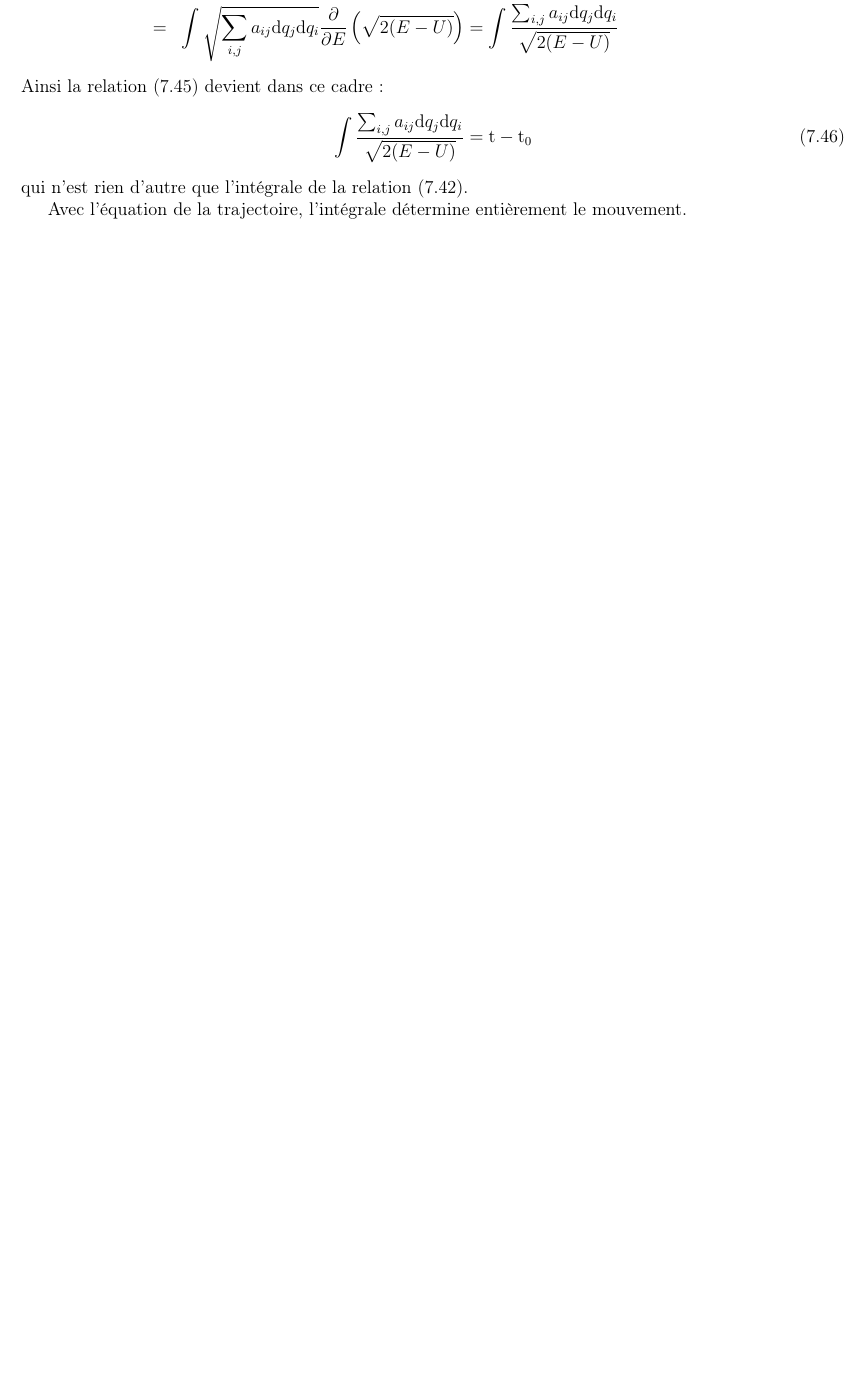
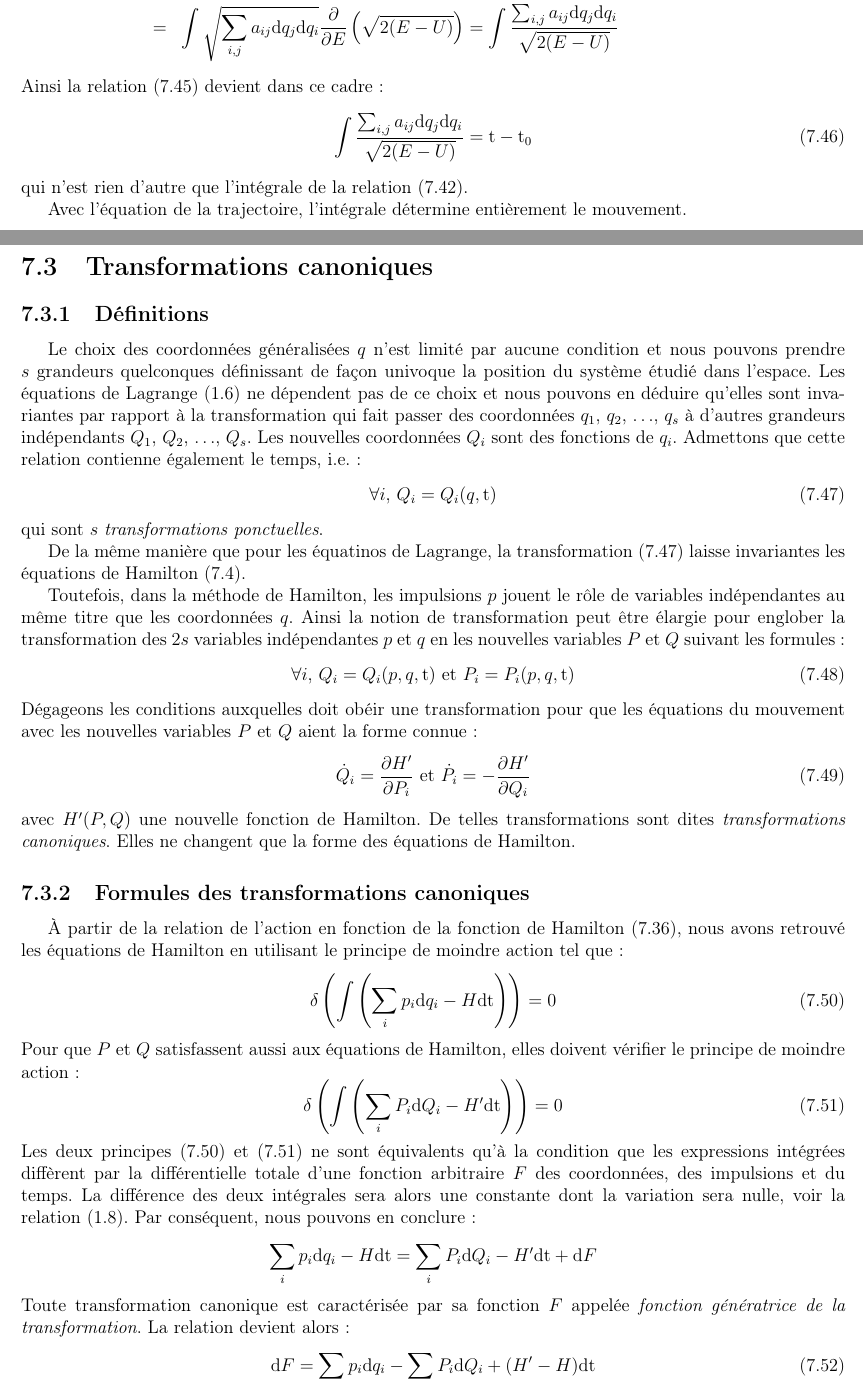
Before and after one commit to SMajerowicz/Physics, a LaTeX document (Mécanique/démonstration.tex, which reads Mécanique/chapters/chapter-07.tex): part of page 110 of 200 before the commit and two parts of pages 110 and 111 of 202 after it, the two joined at a grey line, cut so that both start at the same text, the shorter picture padded with empty space. Compiled offline with pdfLaTeX.

Commit message:
Paragraph 45 begin

```diff
--- a/Mécanique/chapters/chapter-07.tex
+++ b/Mécanique/chapters/chapter-07.tex
@@ -469,3 +469,48 @@ Ainsi la relation (\ref{EQ:44_11}) devient dans ce cadre :
 qui n'est rien d'autre que l'int\'{e}grale de la relation (\ref{EQ:44_8}).
 
 Avec l'\'{e}quation de la trajectoire, l'int\'{e}grale d\'{e}termine enti\`{e}rement le mouvement.
+
+\section{Transformations canoniques}
+
+\subsection{D\'{e}finitions}
+
+Le choix des coordonn\'{e}es g\'{e}n\'{e}ralis\'{e}es $q$ n'est limit\'{e} par aucune condition et nous pouvons prendre $s$ grandeurs quelconques d\'{e}finissant de fa\c{c}on univoque la position du syst\`{e}me \'{e}tudi\'{e} dans l'espace. Les \'{e}quations de Lagrange (\ref{EQ:2_6}) ne d\'{e}pendent pas de ce choix et nous pouvons en d\'{e}duire qu'elles sont invariantes par rapport \`{a} la transformation qui fait passer des coordonn\'{e}es $q_{1}$, $q_{2}$, $\ldots$, $q_{s}$ \`{a} d'autres grandeurs ind\'{e}pendants $Q_{1}$, $Q_{2}$, $\ldots$, $Q_{s}$. Les nouvelles coordonn\'{e}es $Q_{i}$ sont des fonctions de $q_{i}$. Admettons que cette relation contienne \'{e}galement le temps, i.e. :
+\be
+	\forall i\text{, }Q_{i} = Q_{i}(q,\mathrm{t}) \label{EQ:45_1}
+\ee
+qui sont $s$ \emph{transformations ponctuelles}.
+
+De la m\^{e}me mani\`{e}re que pour les \'{e}quatinos de Lagrange, la transformation (\ref{EQ:45_1}) laisse invariantes les \'{e}quations de Hamilton (\ref{EQ:40_4}).
+
+Toutefois, dans la m\'{e}thode de Hamilton, les impulsions $p$ jouent le r\^{o}le de variables ind\'{e}pendantes au m\^{e}me titre que les coordonn\'{e}es $q$. Ainsi la notion de transformation peut \^{e}tre \'{e}largie pour englober la transformation des $2s$ variables ind\'{e}pendantes $p$ et $q$ en les nouvelles variables $P$ et $Q$ suivant les formules :
+\be
+	\forall i\text{, }Q_{i} = Q_{i}(p,q,\mathrm{t})\text{ et }P_{i} = P_{i}(p,q,\mathrm{t}) \label{EQ:45_2}
+\ee
+D\'{e}gageons les conditions auxquelles doit ob\'{e}ir une transformation pour que les \'{e}quations du mouvement avec les nouvelles variables $P$ et $Q$ aient la forme connue :
+\be
+	\dot{Q}_{i} = \frac{\partial H'}{\partial P_{i}}\text{ et }\dot{P}_{i} = -\frac{\partial H'}{\partial Q_{i}} \label{EQ:45_3}
+\ee
+avec $H'(P,Q)$ une nouvelle fonction de Hamilton. De telles transformations sont dites \emph{transformations canoniques}. Elles ne changent que la forme des \'{e}quations de Hamilton.
+
+\subsection{Formules des transformations canoniques}
+
+\`{A} partir de la relation de l'action en fonction de la fonction de Hamilton (\ref{EQ:43_8}), nous avons retrouv\'{e} les \'{e}quations de Hamilton en utilisant le principe de moindre action tel que :
+\be
+	\delta\left(\int{\left(\sum_{i}p_{i}\mathrm{d}q_{i} - H\mathrm{dt}\right)}\right) = 0 \label{EQ:45_4}
+\ee
+Pour que $P$ et $Q$ satisfassent aussi aux \'{e}quations de Hamilton, elles doivent v\'{e}rifier le principe de moindre action :
+\be
+	\delta\left(\int{\left(\sum_{i}P_{i}\mathrm{d}Q_{i} - H'\mathrm{dt}\right)}\right) = 0 \label{EQ:45_5}
+\ee
+Les deux principes (\ref{EQ:45_4}) et (\ref{EQ:45_5}) ne sont \'{e}quivalents qu'\`{a} la condition que les expressions int\'{e}gr\'{e}es diff\`{e}rent par la diff\'{e}rentielle totale d'une fonction arbitraire $F$ des coordonn\'{e}es, des impulsions et du temps. La diff\'{e}rence des deux int\'{e}grales sera alors une constante dont la variation sera nulle, voir la relation (\ref{EQ:2_8}). Par cons\'{e}quent, nous pouvons en conclure :
+\benn
+	\sum_{i}p_{i}\mathrm{d}q_{i} - H\mathrm{dt} = \sum_{i}P_{i}\mathrm{d}Q_{i} - H'\mathrm{dt} + \mathrm{d}F
+\eenn
+Toute transformation canonique est caract\'{e}ris\'{e}e par sa fonction $F$ appel\'{e}e \emph{fonction g\'{e}n\'{e}ratrice de la transformation}. La relation devient alors :
+\be
+	\mathrm{d}F = \sum_{i}p_{i}\mathrm{d}q_{i} - \sum_{i}P_{i}\mathrm{d}Q_{i} + (H' - H)\mathrm{dt} \label{EQ:45_6}
+\ee
+Or par d\'{e}finition de la d\'{e}riv\'{e}e totale :
+\benn
+	\mathrm{d}F = \frac{\partial F}{\partial q_{i}}\mathrm{d}q_{i} + \frac{\partial F}{\partial p_{i}}\mathrm{d}p_{i} + \frac{\partial F}{\partial Q_{i}}\mathrm{d}Q_{i} + \frac{\partial F}{\partial P_{i}}\mathrm{d}P_{i} + \frac{\partial F}{\partial\mathrm{t}}\mathrm{dt}
+\eenn
```
Also changed, not shown: Mécanique/chapters/chapter-07.tex (18 more changed lines).
